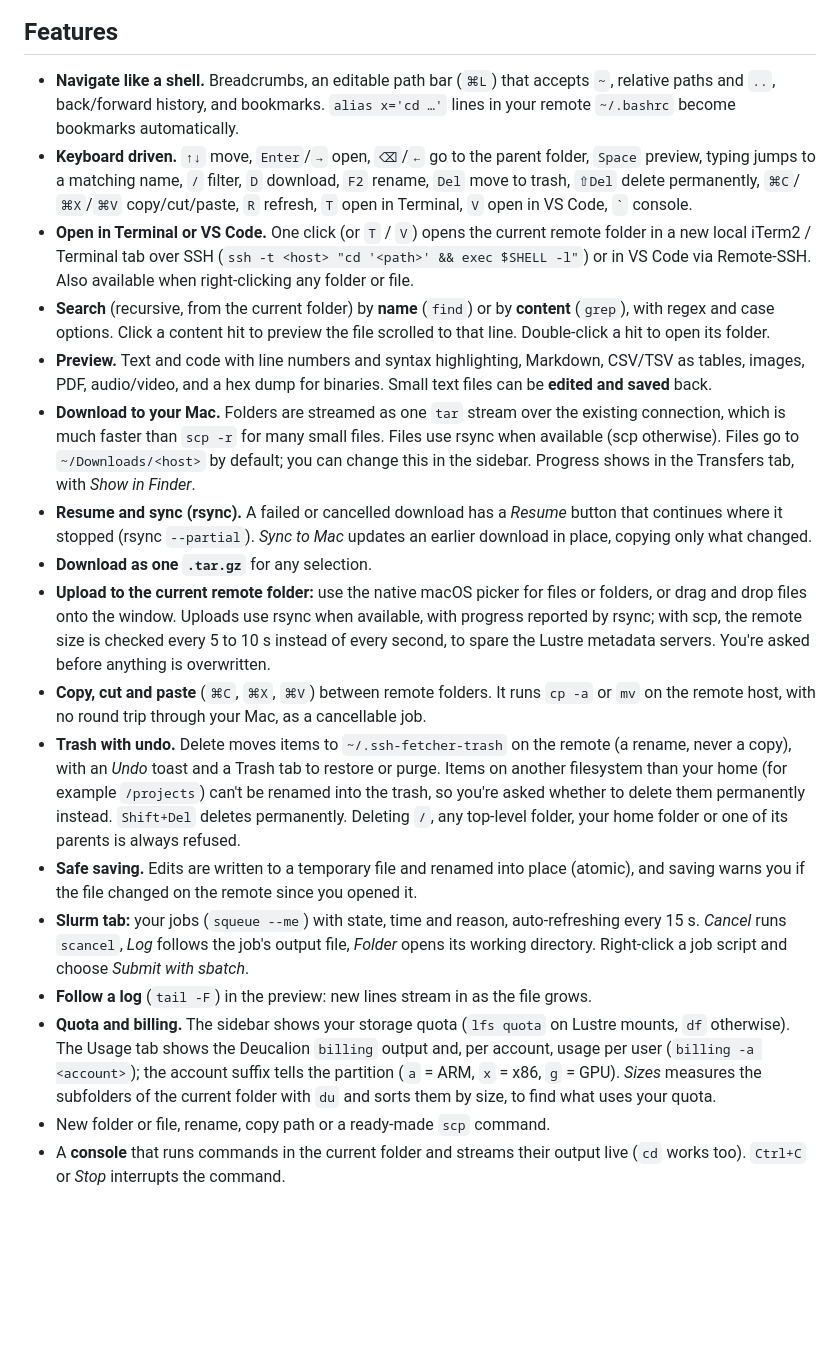
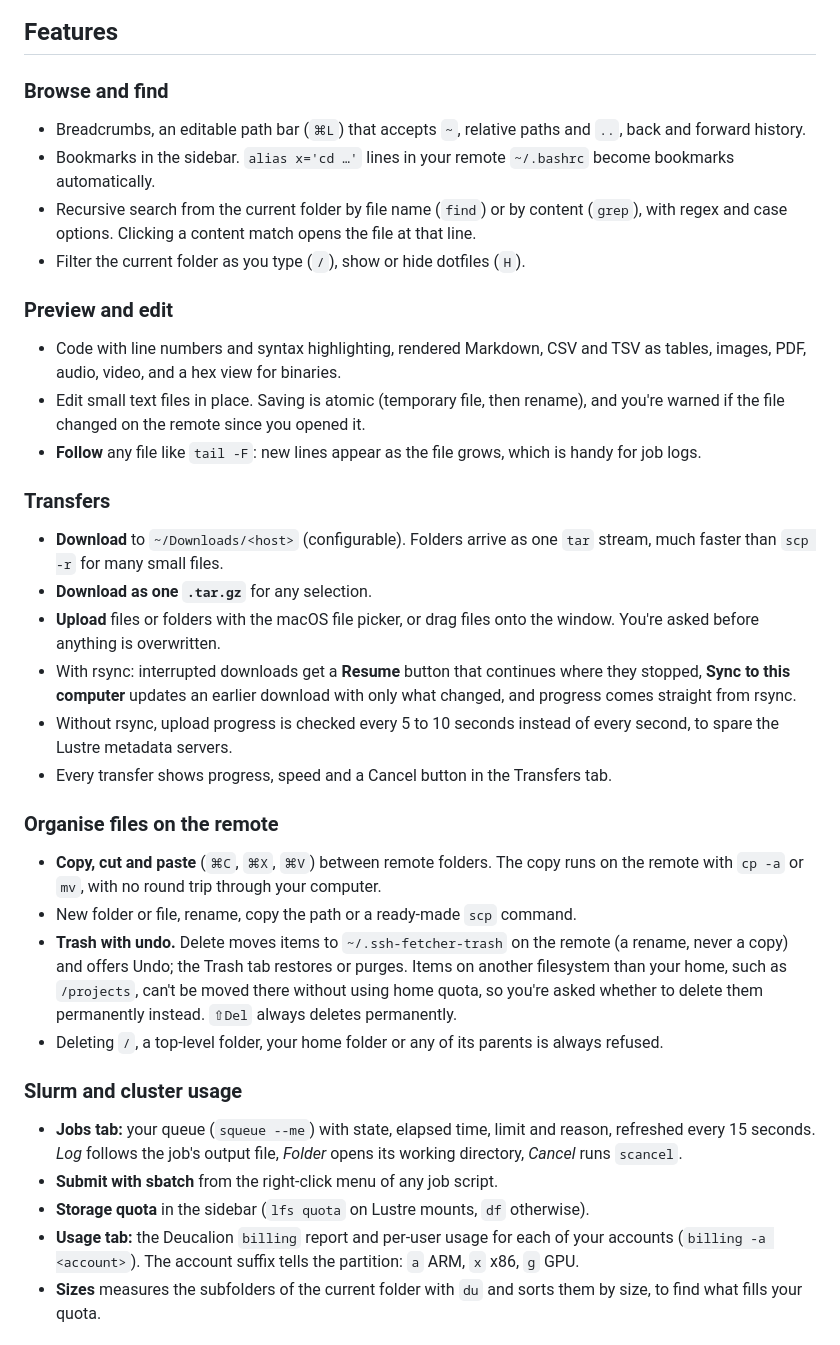
Before and after one commit to diogocsilva12/ssh-fetcher, a Markdown page: README.md, the part around one of its changes. Drawn GitHub-style; blank space fills up the shorter version.

```diff
--- a/README.md
+++ b/README.md
@@ -20,19 +18,35 @@ You only need Python 3 (standard library only) and the system `ssh`/`scp`/`tar`,
 
 ## Features
-- **Navigate like a shell.** Breadcrumbs, an editable path bar (`⌘L`) that accepts `~`, relative paths and `..`, back/forward history, and bookmarks. `alias x='cd …'` lines in your remote `~/.bashrc` become bookmarks automatically.
-- **Keyboard driven.** `↑↓` move, `Enter`/`→` open, `⌫`/`←` go to the parent folder, `Space` preview, typing jumps to a matching name, `/` filter, `D` download, `F2` rename, `Del` move to trash, `⇧Del` delete permanently, `⌘C`/`⌘X`/`⌘V` copy/cut/paste, `R` refresh, `T` open in Terminal, `V` open in VS Code, `` ` `` console.
-- **Open in Terminal or VS Code.** One click (or `T` / `V`) opens the current remote folder in a new local iTerm2 / Terminal tab over SSH (`ssh -t <host> "cd '<path>' && exec $SHELL -l"`) or in VS Code via Remote-SSH. Also available when right-clicking any folder or file.
-- **Search** (recursive, from the current folder) by **name** (`find`) or by **content** (`grep`), with regex and case options. Click a content hit to preview the file scrolled to that line. Double-click a hit to open its folder.
-- **Preview.** Text and code with line numbers and syntax highlighting, Markdown, CSV/TSV as tables, images, PDF, audio/video, and a hex dump for binaries. Small text files can be **edited and saved** back.
-- **Download to your Mac.** Folders are streamed as one `tar` stream over the existing connection, which is much faster than `scp -r` for many small files. Files use rsync when available (scp otherwise). Files go to `~/Downloads/<host>` by default; you can change this in the sidebar. Progress shows in the Transfers tab, with *Show in Finder*.
-- **Resume and sync (rsync).** A failed or cancelled download has a *Resume* button that continues where it stopped (rsync `--partial`). *Sync to Mac* updates an earlier download in place, copying only what changed.
+
+### Browse and find
+- Breadcrumbs, an editable path bar (`⌘L`) that accepts `~`, relative paths and `..`, back and forward history.
+- Bookmarks in the sidebar. `alias x='cd …'` lines in your remote `~/.bashrc` become bookmarks automatically.
+- Recursive search from the current folder by file name (`find`) or by content (`grep`), with regex and case options. Clicking a content match opens the file at that line.
+- Filter the current folder as you type (`/`), show or hide dotfiles (`H`).
+
+### Preview and edit
+- Code with line numbers and syntax highlighting, rendered Markdown, CSV and TSV as tables, images, PDF, audio, video, and a hex view for binaries.
+- Edit small text files in place. Saving is atomic (temporary file, then rename), and you're warned if the file changed on the remote since you opened it.
+- **Follow** any file like `tail -F`: new lines appear as the file grows, which is handy for job logs.
+
+### Transfers
+- **Download** to `~/Downloads/<host>` (configurable). Folders arrive as one `tar` stream, much faster than `scp -r` for many small files.
 - **Download as one `.tar.gz`** for any selection.
-- **Upload to the current remote folder:** use the native macOS picker for files or folders, or drag and drop files onto the window. Uploads use rsync when available, with progress reported by rsync; with scp, the remote size is checked every 5 to 10 s instead of every second, to spare the Lustre metadata servers. You're asked before anything is overwritten.
-- **Copy, cut and paste** (`⌘C`, `⌘X`, `⌘V`) between remote folders. It runs `cp -a` or `mv` on the remote host, with no round trip through your Mac, as a cancellable job.
-- **Trash with undo.** Delete moves items to `~/.ssh-fetcher-trash` on the remote (a rename, never a copy), with an *Undo* toast and a Trash tab to restore or purge. Items on another filesystem than your home (for example `/projects`) can't be renamed into the trash, so you're asked whether to delete them permanently instead. `Shift+Del` deletes permanently. Deleting `/`, any top-level folder, your home folder or one of its parents is always refused.
-- **Safe saving.** Edits are written to a temporary file and renamed into place (atomic), and saving warns you if the file changed on the remote since you opened it.
-- **Slurm tab:** your jobs (`squeue --me`) with state, time and reason, auto-refreshing every 15 s. *Cancel* runs `scancel`, *Log* follows the job's output file, *Folder* opens its working directory. Right-click a job script and choose *Submit with sbatch*.
-- **Follow a log** (`tail -F`) in the preview: new lines stream in as the file grows.
-- **Quota and billing.** The sidebar shows your storage quota (`lfs quota` on Lustre mounts, `df` otherwise). The Usage tab shows the Deucalion `billing` output and, per account, usage per user (`billing -a <account>`); the account suffix tells the partition (`a` = ARM, `x` = x86, `g` = GPU). *Sizes* measures the subfolders of the current folder with `du` and sorts them by size, to find what uses your quota.
-- New folder or file, rename, copy path or a ready-made `scp` command.
-- A **console** that runs commands in the current folder and streams their output live (`cd` works too). `Ctrl+C` or *Stop* interrupts the command.
+- **Upload** files or folders with the macOS file picker, or drag files onto the window. You're asked before anything is overwritten.
+- With rsync: interrupted downloads get a **Resume** button that continues where they stopped, **Sync to this computer** updates an earlier download with only what changed, and progress comes straight from rsync.
+- Without rsync, upload progress is checked every 5 to 10 seconds instead of every second, to spare the Lustre metadata servers.
+- Every transfer shows progress, speed and a Cancel button in the Transfers tab.
+
+### Organise files on the remote
+- **Copy, cut and paste** (`⌘C`, `⌘X`, `⌘V`) between remote folders. The copy runs on the remote with `cp -a` or `mv`, with no round trip through your computer.
+- New folder or file, rename, copy the path or a ready-made `scp` command.
+- **Trash with undo.** Delete moves items to `~/.ssh-fetcher-trash` on the remote (a rename, never a copy) and offers Undo; the Trash tab restores or purges. Items on another filesystem than your home, such as `/projects`, can't be moved there without using home quota, so you're asked whether to delete them permanently instead. `⇧Del` always deletes permanently.
+- Deleting `/`, a top-level folder, your home folder or any of its parents is always refused.
+
+### Slurm and cluster usage
+- **Jobs tab:** your queue (`squeue --me`) with state, elapsed time, limit and reason, refreshed every 15 seconds. *Log* follows the job's output file, *Folder* opens its working directory, *Cancel* runs `scancel`.
+- **Submit with sbatch** from the right-click menu of any job script.
+- **Storage quota** in the sidebar (`lfs quota` on Lustre mounts, `df` otherwise).
+- **Usage tab:** the Deucalion `billing` report and per-user usage for each of your accounts (`billing -a <account>`). The account suffix tells the partition: `a` ARM, `x` x86, `g` GPU.
+- **Sizes** measures the subfolders of the current folder with `du` and sorts them by size, to find what fills your quota.
+
```
Also changed, not shown: other parts of README.md (+22 -13 lines), docs/context-menu.png, docs/overview.png, 4 other files.
